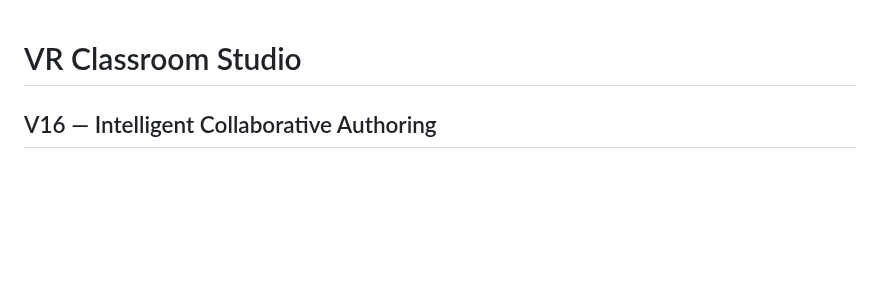
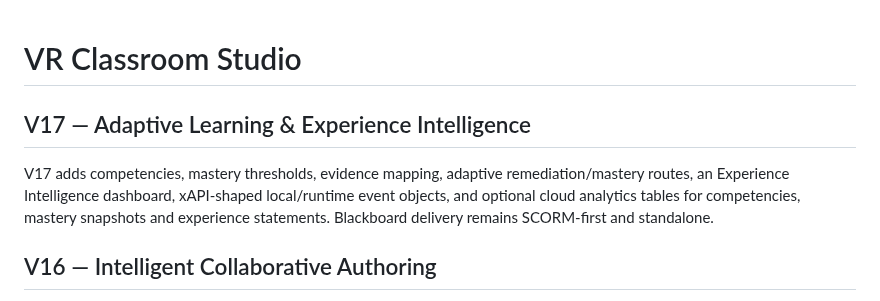
Before and after one commit to eagarcia77/VR-Classroom-Studio, a Markdown page: README.md, the part around the change. Rendered like a GitHub page; blank space fills up the shorter version.

Commit message:
Document V17 adaptive learning release

```diff
--- a/README.md
+++ b/README.md
@@ -1,4 +1,8 @@
 # VR Classroom Studio
+
+## V17 — Adaptive Learning & Experience Intelligence
+
+V17 adds competencies, mastery thresholds, evidence mapping, adaptive remediation/mastery routes, an Experience Intelligence dashboard, xAPI-shaped local/runtime event objects, and optional cloud analytics tables for competencies, mastery snapshots and experience statements. Blackboard delivery remains SCORM-first and standalone.
 
 ## V16 — Intelligent Collaborative Authoring
 
```
